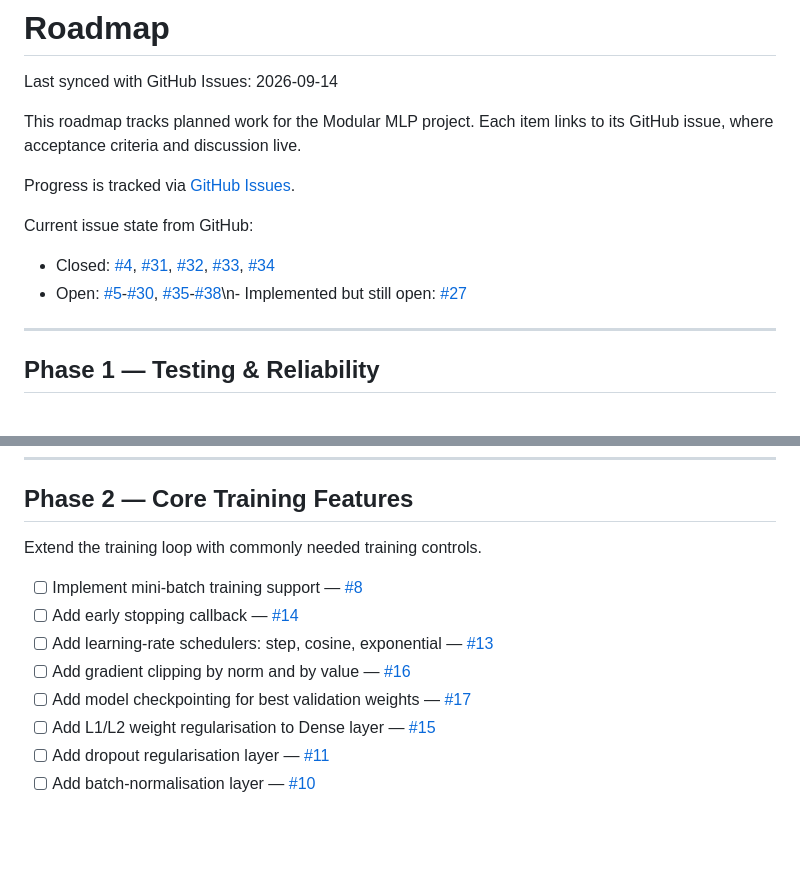
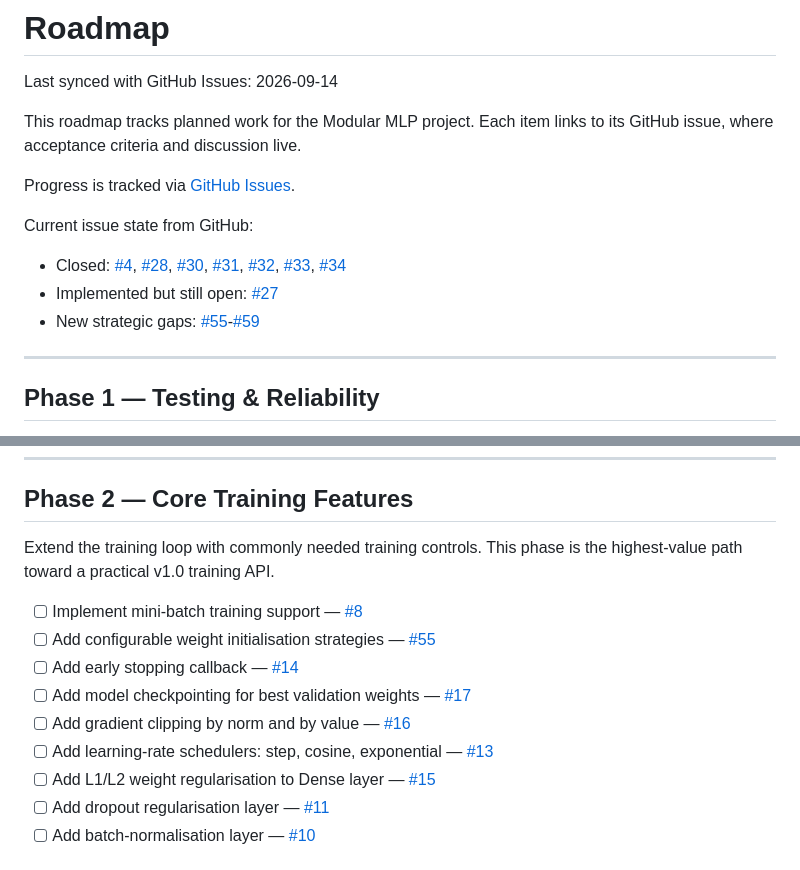
Before and after one commit to tiagofga/mlp, a Markdown page: ROADMAP.md, 2 parts joined by grey strips. Rendered like a GitHub page; blank space fills up the shorter version.

```diff
--- a/ROADMAP.md
+++ b/ROADMAP.md
@@ -8,8 +8,9 @@ Progress is tracked via [GitHub Issues](https://github.com/tiagofga/mlp/issues).
 
 Current issue state from GitHub:
 
-- Closed: [#4](https://github.com/tiagofga/mlp/issues/4), [#31](https://github.com/tiagofga/mlp/issues/31), [#32](https://github.com/tiagofga/mlp/issues/32), [#33](https://github.com/tiagofga/mlp/issues/33), [#34](https://github.com/tiagofga/mlp/issues/34)
-- Open: [#5](https://github.com/tiagofga/mlp/issues/5)-[#30](https://github.com/tiagofga/mlp/issues/30), [#35](https://github.com/tiagofga/mlp/issues/35)-[#38](https://github.com/tiagofga/mlp/issues/38)\n- Implemented but still open: [#27](https://github.com/tiagofga/mlp/issues/27)
+- Closed: [#4](https://github.com/tiagofga/mlp/issues/4), [#28](https://github.com/tiagofga/mlp/issues/28), [#30](https://github.com/tiagofga/mlp/issues/30), [#31](https://github.com/tiagofga/mlp/issues/31), [#32](https://github.com/tiagofga/mlp/issues/32), [#33](https://github.com/tiagofga/mlp/issues/33), [#34](https://github.com/tiagofga/mlp/issues/34)
+- Implemented but still open: [#27](https://github.com/tiagofga/mlp/issues/27)
+- New strategic gaps: [#55](https://github.com/tiagofga/mlp/issues/55)-[#59](https://github.com/tiagofga/mlp/issues/59)
 
 ---
 
@@ -26,13 +27,14 @@ Establish a solid test baseline before adding new features.
 
 ## Phase 2 — Core Training Features
 
-Extend the training loop with commonly needed training controls.
+Extend the training loop with commonly needed training controls. This phase is the highest-value path toward a practical v1.0 training API.
 
 - [ ] Implement mini-batch training support — [#8](https://github.com/tiagofga/mlp/issues/8)
+- [ ] Add configurable weight initialisation strategies — [#55](https://github.com/tiagofga/mlp/issues/55)
 - [ ] Add early stopping callback — [#14](https://github.com/tiagofga/mlp/issues/14)
+- [ ] Add model checkpointing for best validation weights — [#17](https://github.com/tiagofga/mlp/issues/17)
+- [ ] Add gradient clipping by norm and by value — [#16](https://github.com/tiagofga/mlp/issues/16)
 - [ ] Add learning-rate schedulers: step, cosine, exponential — [#13](https://github.com/tiagofga/mlp/issues/13)
-- [ ] Add gradient clipping by norm and by value — [#16](https://github.com/tiagofga/mlp/issues/16)
-- [ ] Add model checkpointing for best validation weights — [#17](https://github.com/tiagofga/mlp/issues/17)
 - [ ] Add L1/L2 weight regularisation to Dense layer — [#15](https://github.com/tiagofga/mlp/issues/15)
 - [ ] Add dropout regularisation layer — [#11](https://github.com/tiagofga/mlp/issues/11)
 - [ ] Add batch-normalisation layer — [#10](https://github.com/tiagofga/mlp/issues/10)
```
Also changed, not shown: other parts of ROADMAP.md (+26 -5 lines).
